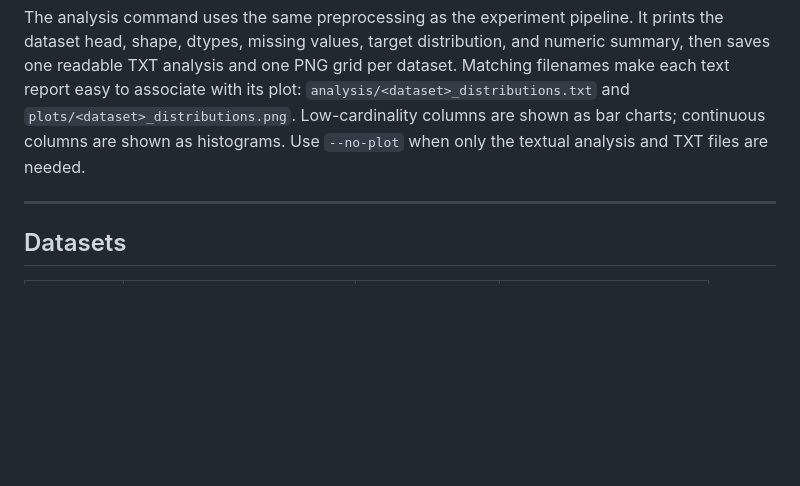
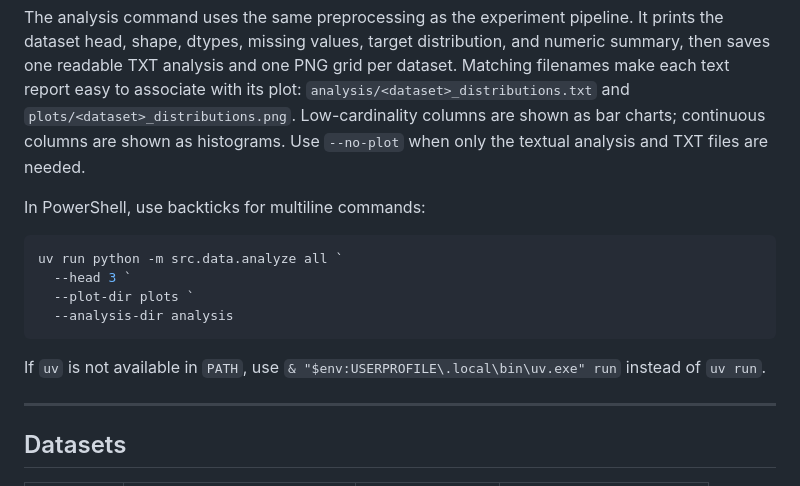
Before and after one commit to miky-alt/Loss-Aware-Synthetic-Data-Generation, a Markdown page: docs/index.md, the part around the change. Rendered like a GitHub page; blank space fills up the shorter version.

````diff
--- a/docs/index.md
+++ b/docs/index.md
@@ -88,6 +88,17 @@ uv run python -m src.data.analyze all --head 3 --plot-dir plots --analysis-dir a
 
 The analysis command uses the same preprocessing as the experiment pipeline. It prints the dataset head, shape, dtypes, missing values, target distribution, and numeric summary, then saves one readable TXT analysis and one PNG grid per dataset. Matching filenames make each text report easy to associate with its plot: `analysis/<dataset>_distributions.txt` and `plots/<dataset>_distributions.png`. Low-cardinality columns are shown as bar charts; continuous columns are shown as histograms. Use `--no-plot` when only the textual analysis and TXT files are needed.
 
+In PowerShell, use backticks for multiline commands:
+
+```powershell
+uv run python -m src.data.analyze all `
+  --head 3 `
+  --plot-dir plots `
+  --analysis-dir analysis
+```
+
+If `uv` is not available in `PATH`, use `& "$env:USERPROFILE\.local\bin\uv.exe" run` instead of `uv run`.
+
 ---
 
 ## Datasets
````
Also changed, not shown: docs/experiments.md (+23 -1 lines).
